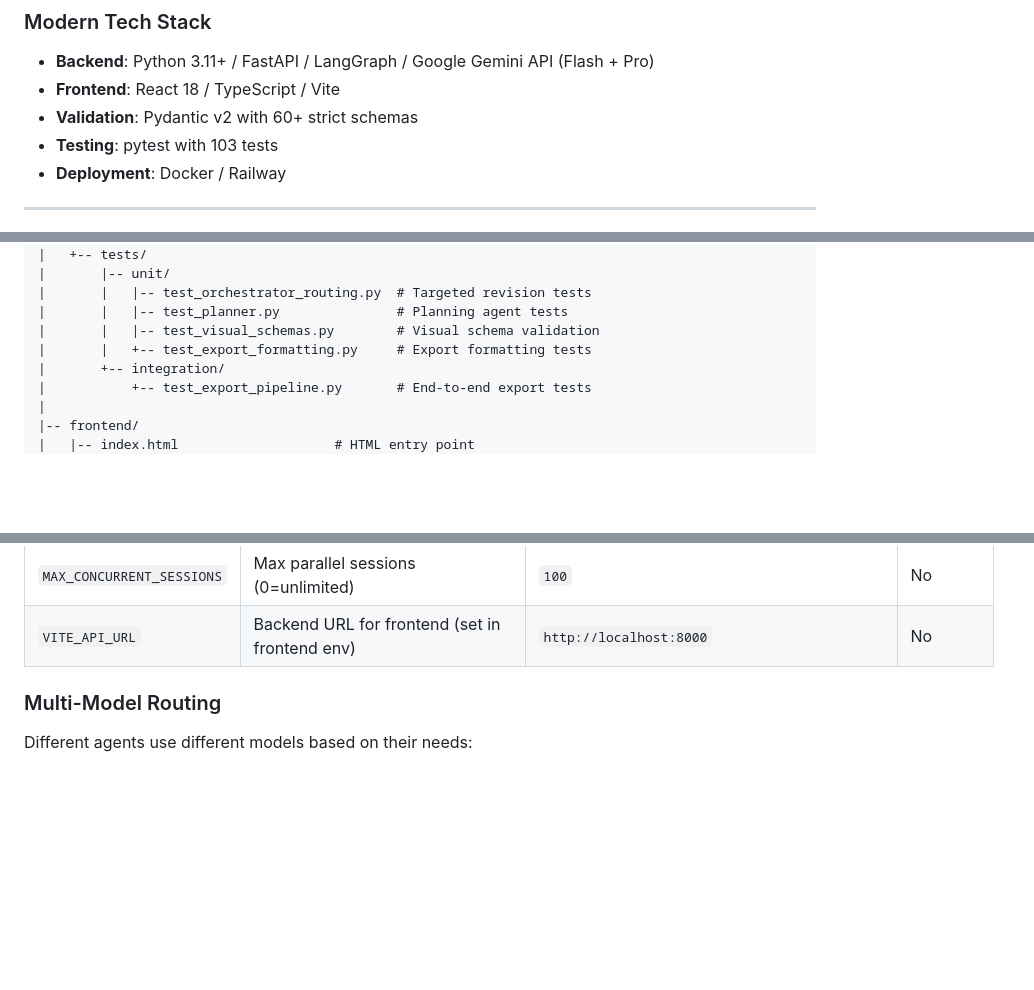
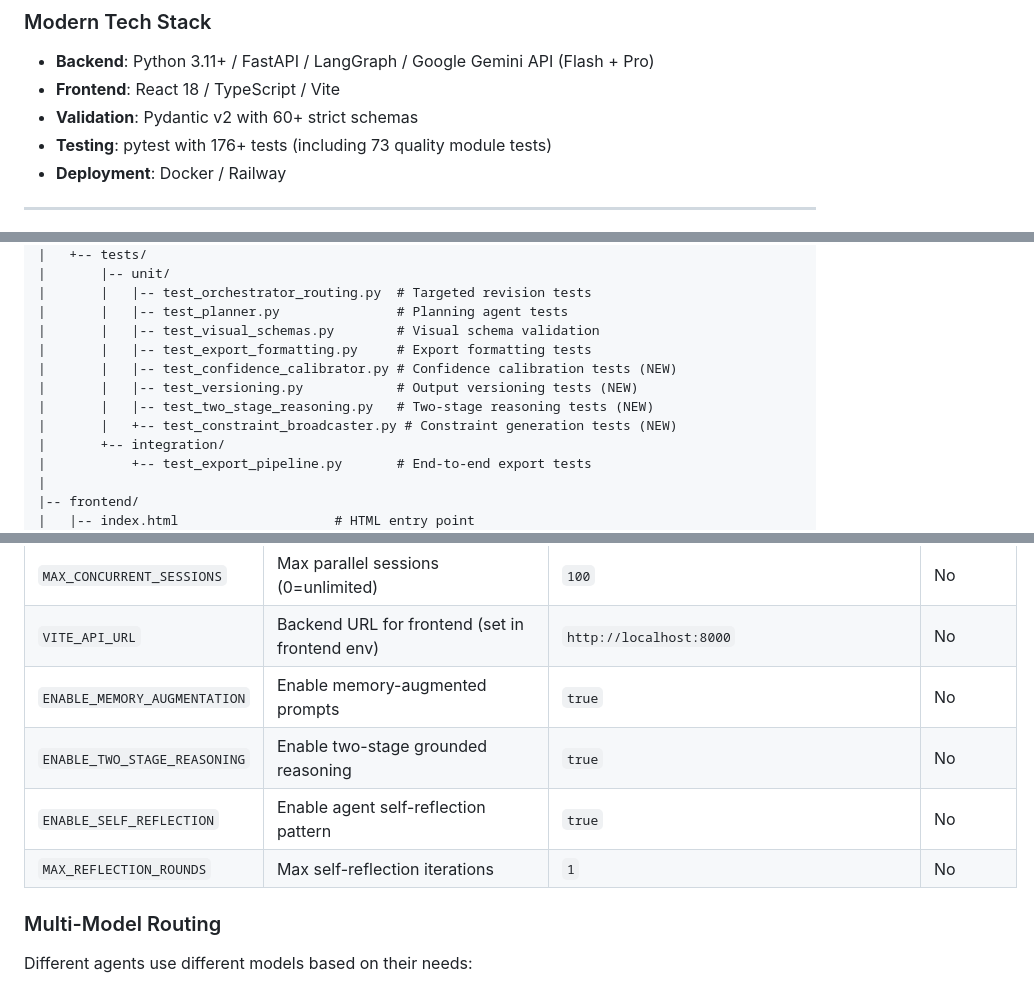
Before and after one commit to manuzafar/urban-fortnight, a Markdown page: README.md, 3 parts joined by grey strips. GitHub-like rendering; blank space fills up the shorter version.

```diff
--- a/README.md
+++ b/README.md
@@ -107,7 +121,7 @@ Enhanced SSE events for granular progress tracking:
 - **Backend**: Python 3.11+ / FastAPI / LangGraph / Google Gemini API (Flash + Pro)
 - **Frontend**: React 18 / TypeScript / Vite
 - **Validation**: Pydantic v2 with 60+ strict schemas
-- **Testing**: pytest with 103 tests
+- **Testing**: pytest with 176+ tests (including 73 quality module tests)
 - **Deployment**: Docker / Railway
 
 ---
@@ -507,7 +537,11 @@ seedcraft/
 |       |   |-- test_orchestrator_routing.py  # Targeted revision tests
 |       |   |-- test_planner.py               # Planning agent tests
 |       |   |-- test_visual_schemas.py        # Visual schema validation
-|       |   +-- test_export_formatting.py     # Export formatting tests
+|       |   |-- test_export_formatting.py     # Export formatting tests
+|       |   |-- test_confidence_calibrator.py # Confidence calibration tests (NEW)
+|       |   |-- test_versioning.py            # Output versioning tests (NEW)
+|       |   |-- test_two_stage_reasoning.py   # Two-stage reasoning tests (NEW)
+|       |   +-- test_constraint_broadcaster.py # Constraint generation tests (NEW)
 |       +-- integration/
 |           +-- test_export_pipeline.py       # End-to-end export tests
 |
@@ -578,6 +612,10 @@ seedcraft/
 | `SESSION_EXPIRY_SECONDS` | Session TTL in seconds | `3600` | No |
 | `MAX_CONCURRENT_SESSIONS` | Max parallel sessions (0=unlimited) | `100` | No |
 | `VITE_API_URL` | Backend URL for frontend (set in frontend env) | `http://localhost:8000` | No |
+| `ENABLE_MEMORY_AUGMENTATION` | Enable memory-augmented prompts | `true` | No |
+| `ENABLE_TWO_STAGE_REASONING` | Enable two-stage grounded reasoning | `true` | No |
+| `ENABLE_SELF_REFLECTION` | Enable agent self-reflection pattern | `true` | No |
+| `MAX_REFLECTION_ROUNDS` | Max self-reflection iterations | `1` | No |
 
 ### Multi-Model Routing
 
```
Also changed, not shown: other parts of README.md (+66 -12 lines).
